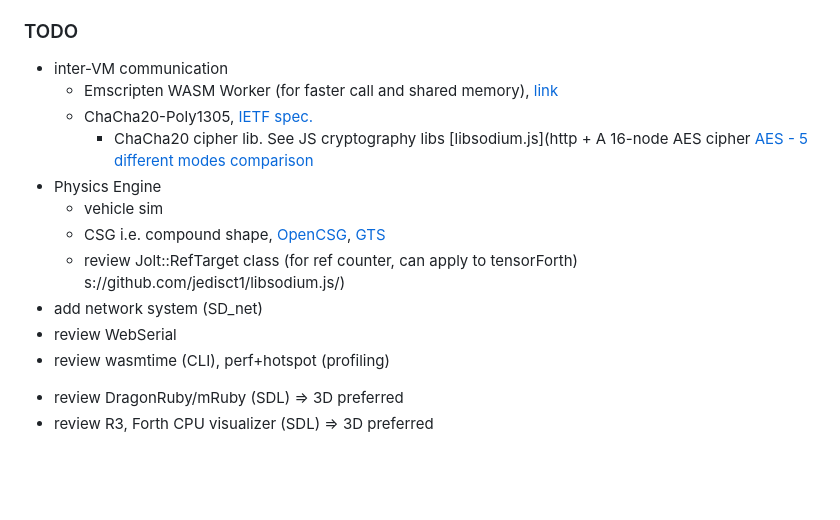
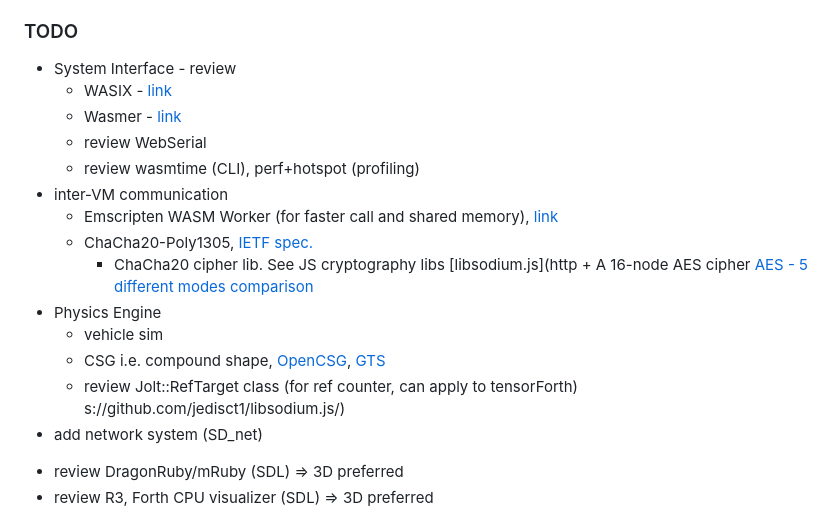
Before and after one commit to chochain/weForth, a Markdown page: README.md, the part around the change. GitHub-like rendering; blank space fills up the shorter version.

Commit message:
~/README TODO add WASIX ref

```diff
--- a/README.md
+++ b/README.md
@@ -133,6 +133,11 @@ Note:
 * Emscripten v4.0 (202502) creates WASM runs about the same as v3.x (202402)
 
 ### TODO
+* System Interface - review
+  + WASIX  - [link](https://github.com/wasix-org)
+  + Wasmer - [link](https://github.com/wasmerio/wasmer)
+  + review WebSerial
+  + review wasmtime (CLI), perf+hotspot (profiling)
 * inter-VM communication
   + Emscripten WASM Worker (for faster call and shared memory), [link](https://emscripten.org/docs/api_reference/wasm_workers.html)
   + ChaCha20-Poly1305, [IETF spec.](https://datatracker.ietf.org/doc/html/draft-nir-cfrg-chacha20-poly1305)
@@ -143,8 +148,6 @@ Note:
   + review Jolt::RefTarget class (for ref counter, can apply to tensorForth)
 s://github.com/jedisct1/libsodium.js/)
 * add network system (SD_net)
-* review WebSerial
-* review wasmtime (CLI), perf+hotspot (profiling)
 - review DragonRuby/mRuby (SDL)          => 3D preferred
 - review R3, Forth CPU visualizer (SDL)  => 3D preferred
 * review GraFORTH spec.
```
